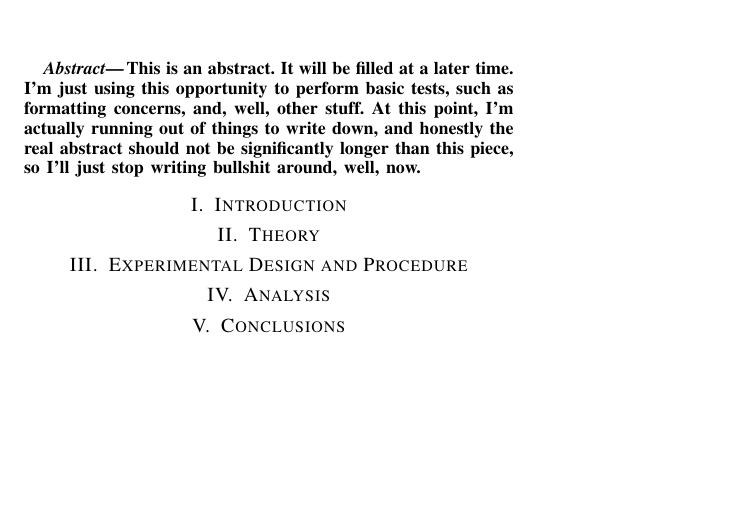
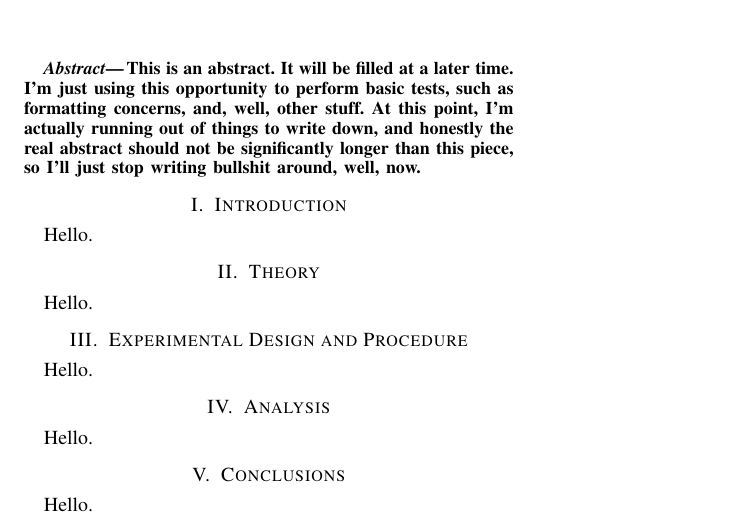
Before and after one commit to Luka-/experiment7, a LaTeX paper (main/main.tex, which reads source/analysis.tex, source/conclusion.tex, source/experiment.tex): part of the page, cut so that both start at the same text, the shorter picture padded with empty space. Compiled offline with pdfLaTeX.

Commit message:
source stuff

```diff
--- a/source/analysis.tex
+++ b/source/analysis.tex
@@ -0,0 +1,7 @@
+\documentclass[main.tex]{subfiles}
+
+\begin{document}
+
+Hello.
+
+\end{document}
--- a/source/conclusion.tex
+++ b/source/conclusion.tex
@@ -0,0 +1,7 @@
+\documentclass[main.tex]{subfiles}
+
+\begin{document}
+
+Hello.
+
+\end{document}
--- a/source/experiment.tex
+++ b/source/experiment.tex
@@ -0,0 +1,7 @@
+\documentclass[main.tex]{subfiles}
+
+\begin{document}
+
+Hello.
+
+\end{document}
--- a/source/intro.tex
+++ b/source/intro.tex
@@ -0,0 +1,7 @@
+\documentclass[main.tex]{subfiles}
+
+\begin{document}
+
+Hello.
+
+\end{document}
--- a/source/theory.tex
+++ b/source/theory.tex
@@ -0,0 +1,7 @@
+\documentclass[main.tex]{subfiles}
+
+\begin{document}
+
+Hello.
+
+\end{document}
```
Also changed, not shown: main/main.tex (+2 -0 lines), main/main.pdf (added), 3 other files.
